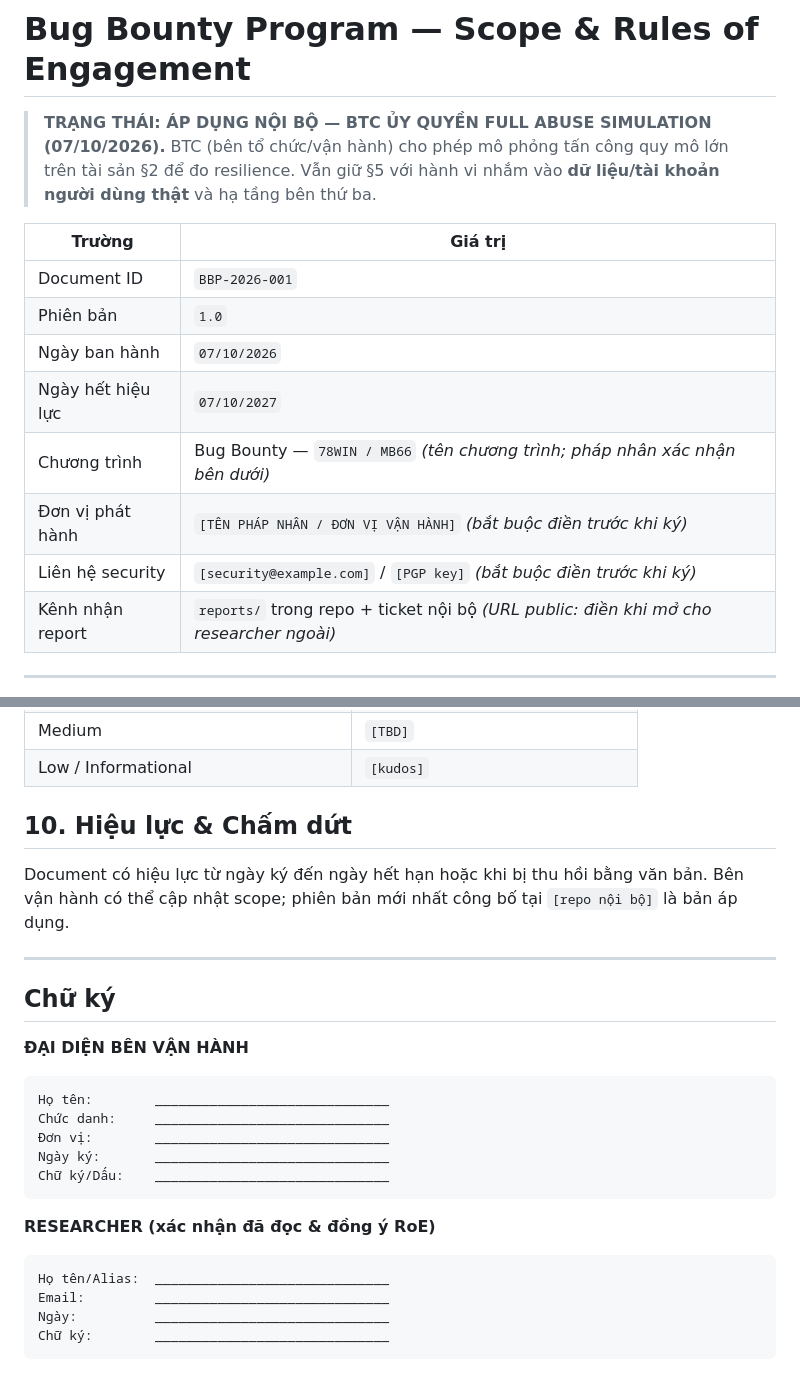
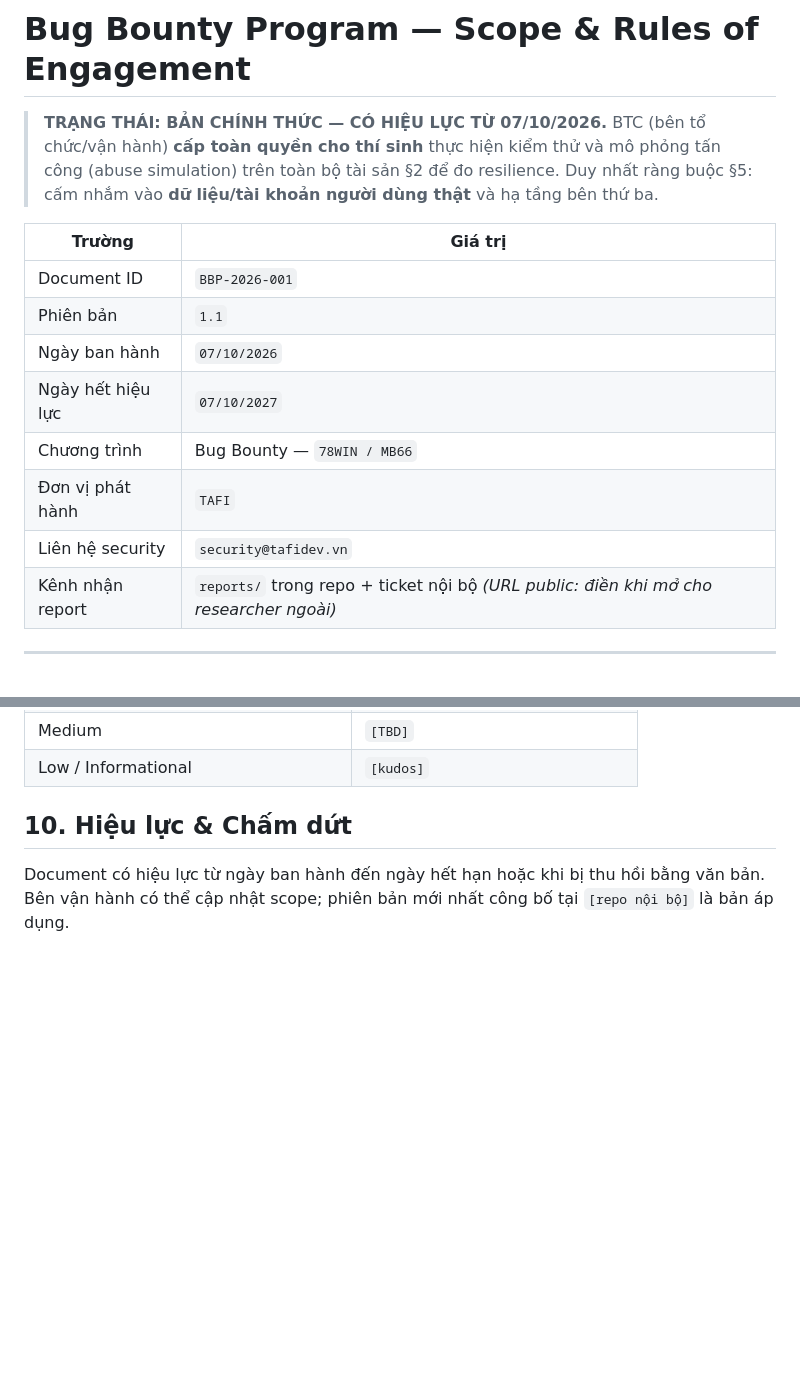
Before and after one commit to Tafi00/78win-live-automation, a Markdown page: bug-bounty-scope.md, 2 parts joined by grey strips. GitHub-like rendering; blank space fills up the shorter version.

Commit message:
docs(scope): BBP-2026-001 v1.1 bản chính thức — TAFI cấp toàn quyền cho thí sinh, bỏ phần chữ ký

````diff
--- a/bug-bounty-scope.md
+++ b/bug-bounty-scope.md
@@ -1,16 +1,16 @@
 # Bug Bounty Program — Scope & Rules of Engagement
 
-> **TRẠNG THÁI: ÁP DỤNG NỘI BỘ — BTC ỦY QUYỀN FULL ABUSE SIMULATION (07/10/2026).** BTC (bên tổ chức/vận hành) cho phép mô phỏng tấn công quy mô lớn trên tài sản §2 để đo resilience. Vẫn giữ §5 với hành vi nhắm vào **dữ liệu/tài khoản người dùng thật** và hạ tầng bên thứ ba.
+> **TRẠNG THÁI: BẢN CHÍNH THỨC — CÓ HIỆU LỰC TỪ 07/10/2026.** BTC (bên tổ chức/vận hành) **cấp toàn quyền cho thí sinh** thực hiện kiểm thử và mô phỏng tấn công (abuse simulation) trên toàn bộ tài sản §2 để đo resilience. Duy nhất ràng buộc §5: cấm nhắm vào **dữ liệu/tài khoản người dùng thật** và hạ tầng bên thứ ba.
 
 | Trường | Giá trị |
 |---|---|
 | Document ID | `BBP-2026-001` |
-| Phiên bản | `1.0` |
+| Phiên bản | `1.1` |
 | Ngày ban hành | `07/10/2026` |
 | Ngày hết hiệu lực | `07/10/2027` |
-| Chương trình | Bug Bounty — `78WIN / MB66` *(tên chương trình; pháp nhân xác nhận bên dưới)* |
-| Đơn vị phát hành | `[TÊN PHÁP NHÂN / ĐƠN VỊ VẬN HÀNH]` *(bắt buộc điền trước khi ký)* |
-| Liên hệ security | `[security@example.com]` / `[PGP key]` *(bắt buộc điền trước khi ký)* |
+| Chương trình | Bug Bounty — `78WIN / MB66` |
+| Đơn vị phát hành | `TAFI` |
+| Liên hệ security | `security@tafidev.vn` |
 | Kênh nhận report | `reports/` trong repo + ticket nội bộ *(URL public: điền khi mở cho researcher ngoài)* |
 
 ---
@@ -90,27 +90,4 @@ Bên vận hành sẽ **không** khởi kiện dân sự/hình sự đối với
 
 ## 10. Hiệu lực & Chấm dứt
 
-Document có hiệu lực từ ngày ký đến ngày hết hạn hoặc khi bị thu hồi bằng văn bản. Bên vận hành có thể cập nhật scope; phiên bản mới nhất công bố tại `[repo nội bộ]` là bản áp dụng.
-
----
-
-## Chữ ký
-
-**ĐẠI DIỆN BÊN VẬN HÀNH**
-
-```
-Họ tên:        ______________________________
-Chức danh:     ______________________________
-Đơn vị:        ______________________________
-Ngày ký:       ______________________________
-Chữ ký/Dấu:    ______________________________
-```
-
-**RESEARCHER (xác nhận đã đọc & đồng ý RoE)**
-
-```
-Họ tên/Alias:  ______________________________
-Email:         ______________________________
-Ngày:          ______________________________
-Chữ ký:        ______________________________
-```
+Document có hiệu lực từ ngày ban hành đến ngày hết hạn hoặc khi bị thu hồi bằng văn bản. Bên vận hành có thể cập nhật scope; phiên bản mới nhất công bố tại `[repo nội bộ]` là bản áp dụng.
````
